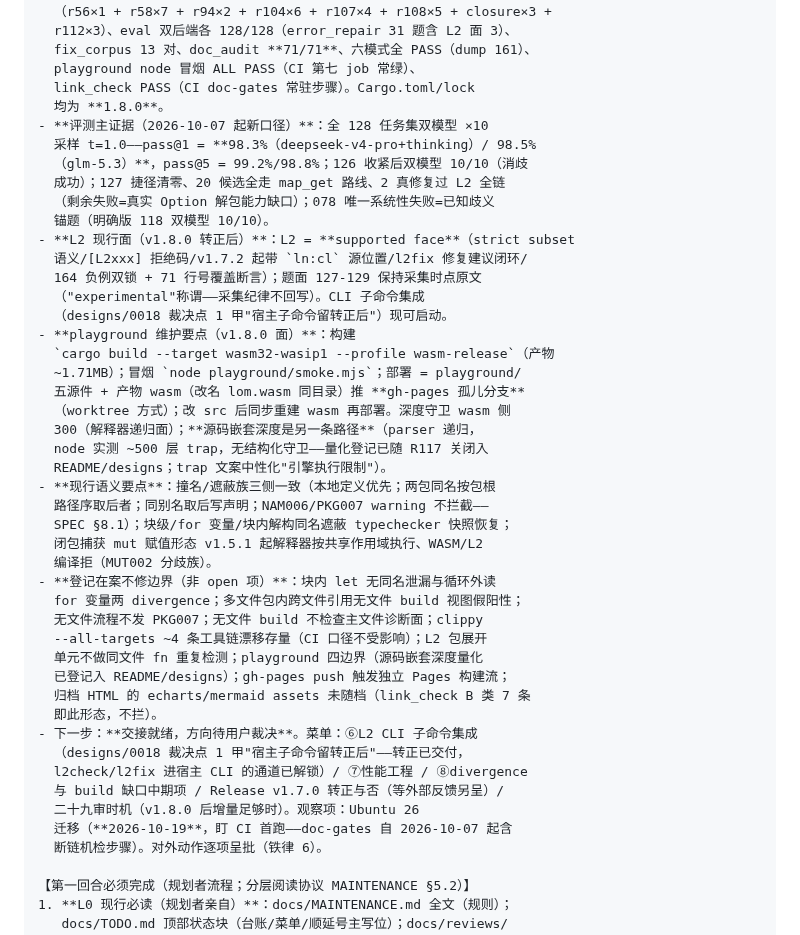
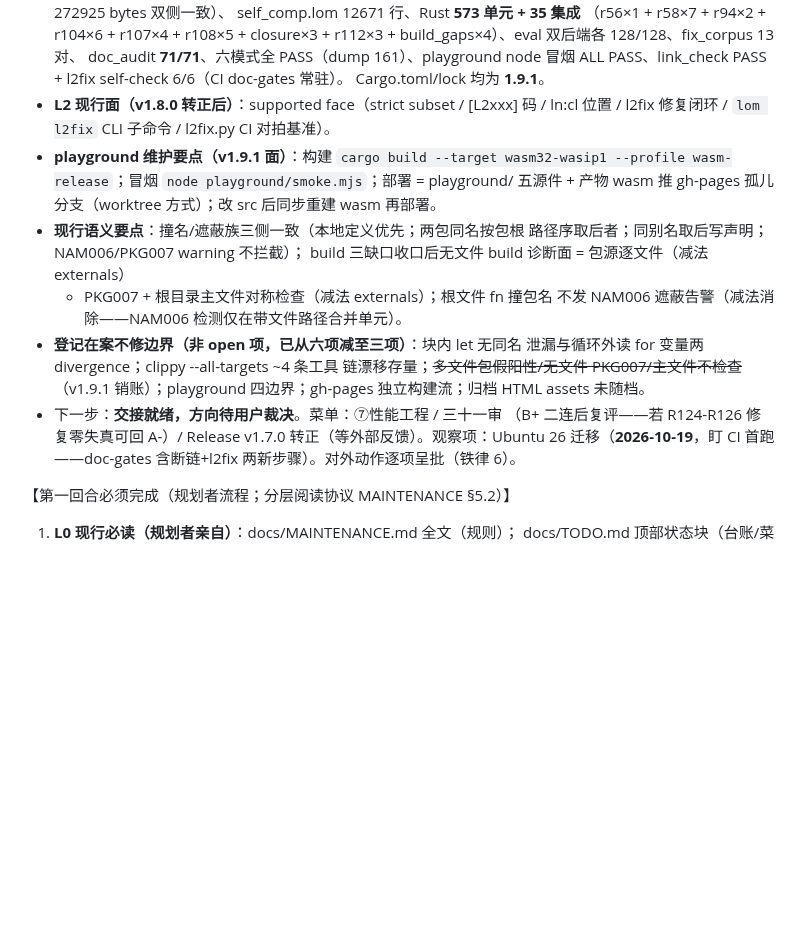
Before and after one commit to lom-lang/lom, a Markdown page: docs/HANDOFF_PROMPT.md, the part around one of its changes. Rendered like a GitHub page; blank space fills up the shorter version.

Commit message:
docs(handoff): 交接五件套刷新——HANDOFF_PROMPT 状态镜像整体重写至 v1.9.1 + 三十审 B+ 二连收官（台账零 open，R119-R126 全关）

```diff
--- a/docs/HANDOFF_PROMPT.md
+++ b/docs/HANDOFF_PROMPT.md
@@ -83,50 +34,30 @@ docs/EXECUTOR_TEMPLATE.md 全部（通用铁律/输出格式硬性规范/冻结
   bootstrap **14/14**（强 quine 272925 bytes 双侧一致）、
   self_comp.lom 12671 行、Rust **573 单元 + 35 集成**
   （r56×1 + r58×7 + r94×2 + r104×6 + r107×4 + r108×5 + closure×3 +
-  r112×3）、eval 双后端各 128/128（error_repair 31 题含 L2 面 3）、
-  fix_corpus 13 对、doc_audit **71/71**、六模式全 PASS（dump 161）、
-  playground node 冒烟 ALL PASS（CI 第七 job 常绿）、
-  link_check PASS（CI doc-gates 常驻步骤）。Cargo.toml/lock
-  均为 **1.8.0**。
-- **评测主证据（2026-10-07 起新口径）**：全 128 任务集双模型 ×10
-  采样 t=1.0——pass@1 = **98.3%（deepseek-v4-pro+thinking）/ 98.5%
-  （glm-5.3）**，pass@5 = 99.2%/98.8%；126 收紧后双模型 10/10（消歧
-  成功）；127 捷径清零、20 候选全走 map_get 路线、2 真修复过 L2 全链
-  （剩余失败=真实 Option 解包能力缺口）；078 唯一系统性失败=已知歧义
-  锚题（明确版 118 双模型 10/10）。
-- **L2 现行面（v1.8.0 转正后）**：L2 = **supported face**（strict subset
-  语义/[L2xxx] 拒绝码/v1.7.2 起带 `ln:cl` 源位置/l2fix 修复建议闭环/
-  164 负例双锁 + 71 行号覆盖断言）；题面 127-129 保持采集时点原文
-  （"experimental"称谓——采集纪律不回写）。CLI 子命令集成
-  （designs/0018 裁决点 1 甲"宿主子命令留转正后"）现可启动。
-- **playground 维护要点（v1.8.0 面）**：构建
-  `cargo build --target wasm32-wasip1 --profile wasm-release`（产物
-  ~1.71MB）；冒烟 `node playground/smoke.mjs`；部署 = playground/
-  五源件 + 产物 wasm（改名 lom.wasm 同目录）推 **gh-pages 孤儿分支**
-  （worktree 方式）；改 src 后同步重建 wasm 再部署。深度守卫 wasm 侧
-  300（解释器递归面）；**源码嵌套深度是另一条路径**（parser 递归，
-  node 实测 ~500 层 trap，无结构化守卫——量化登记已随 R117 关闭入
-  README/designs；trap 文案中性化"引擎执行限制"）。
+  r112×3 + build_gaps×4）、eval 双后端各 128/128、fix_corpus 13 对、
+  doc_audit **71/71**、六模式全 PASS（dump 161）、playground node 冒烟
+  ALL PASS、link_check PASS + l2fix self-check 6/6（CI doc-gates 常驻）。
+  Cargo.toml/lock 均为 **1.9.1**。
+- **L2 现行面（v1.8.0 转正后）**：supported face（strict subset / [L2xxx]
+  码 / ln:cl 位置 / l2fix 修复闭环 / `lom l2fix` CLI 子命令 / l2fix.py
+  CI 对拍基准）。
+- **playground 维护要点（v1.9.1 面）**：构建
+  `cargo build --target wasm32-wasip1 --profile wasm-release`；冒烟
+  `node playground/smoke.mjs`；部署 = playground/ 五源件 + 产物 wasm 推
+  gh-pages 孤儿分支（worktree 方式）；改 src 后同步重建 wasm 再部署。
 - **现行语义要点**：撞名/遮蔽族三侧一致（本地定义优先；两包同名按包根
-  路径序取后者；同别名取后写声明；NAM006/PKG007 warning 不拦截——
-  SPEC §8.1）；块级/for 变量/块内解构同名遮蔽 typechecker 快照恢复；
-  闭包捕获 mut 赋值形态 v1.5.1 起解释器按共享作用域执行、WASM/L2
-  编译拒（MUT002 分歧族）。
-- **登记在案不修边界（非 open 项）**：块内 let 无同名泄漏与循环外读
-  for 变量两 divergence；多文件包内跨文件引用无文件 build 视图假阳性；
-  无文件流程不发 PKG007；无文件 build 不检查主文件诊断面；clippy
-  --all-targets ~4 条工具链漂移存量（CI 口径不受影响）；L2 包展开
-  单元不做同文件 fn 重复检测；playground 四边界（源码嵌套深度量化
-  已登记入 README/designs）；gh-pages push 触发独立 Pages 构建流；
-  归档 HTML 的 echarts/mermaid assets 未随档（link_check B 类 7 条
-  即此形态，不拦）。
-- 下一步：**交接就绪，方向待用户裁决**。菜单：⑥L2 CLI 子命令集成
-  （designs/0018 裁决点 1 甲"宿主子命令留转正后"——转正已交付，
-  l2check/l2fix 进宿主 CLI 的通道已解锁）/ ⑦性能工程 / ⑧divergence
-  与 build 缺口中期项 / Release v1.7.0 转正与否（等外部反馈另呈）/
-  二十九审时机（v1.8.0 后增量足够时）。观察项：Ubuntu 26
-  迁移（**2026-10-19**，盯 CI 首跑——doc-gates 自 2026-10-07 起含
-  断链机检步骤）。对外动作逐项呈批（铁律 6）。
+  路径序取后者；同别名取后写声明；NAM006/PKG007 warning 不拦截）；
+  build 三缺口收口后无文件 build 诊断面 = 包源逐文件（减法 externals）
+  + PKG007 + 根目录主文件对称检查（减法 externals）；根文件 fn 撞包名
+  不发 NAM006 遮蔽告警（减法消除——NAM006 检测仅在带文件路径合并单元）。
+- **登记在案不修边界（非 open 项，已从六项减至三项）**：块内 let 无同名
+  泄漏与循环外读 for 变量两 divergence；clippy --all-targets ~4 条工具
+  链漂移存量；~~多文件包假阳性/无文件 PKG007/主文件不检查~~（v1.9.1
+  销账）；playground 四边界；gh-pages 独立构建流；归档 HTML assets 未随档。
+- 下一步：**交接就绪，方向待用户裁决**。菜单：⑦性能工程 / 三十一审
+  （B+ 二连后复评——若 R124-R126 修复零失真可回 A-）/ Release v1.7.0
+  转正（等外部反馈）。观察项：Ubuntu 26 迁移（**2026-10-19**，盯 CI
+  首跑——doc-gates 含断链+l2fix 两新步骤）。对外动作逐项呈批（铁律 6）。
 
 【第一回合必须完成（规划者流程；分层阅读协议 MAINTENANCE §5.2）】
 1. **L0 现行必读（规划者亲自）**：docs/MAINTENANCE.md 全文（规则）；
```
Also changed, not shown: other parts of docs/HANDOFF_PROMPT.md (+27 -76 lines).
